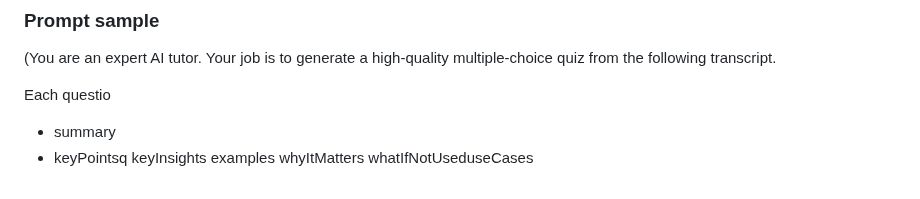
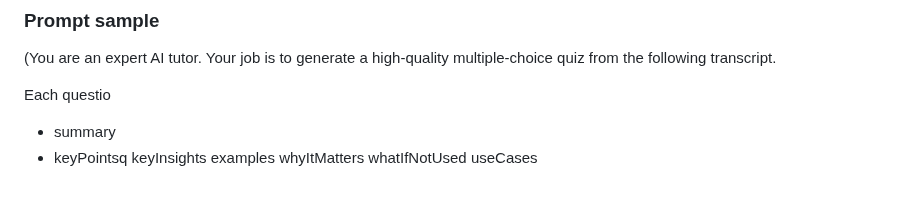
Before and after one commit to GHADY-MATTA/Tutoron-GPT, a Markdown page: README.md, the part around the change. GitHub-like rendering.

Commit message:
useCases

```diff
--- a/README.md
+++ b/README.md
@@ -162,4 +162,5 @@ Each questio
 keyInsights
 examples
 whyItMatters
-whatIfNotUseduseCases
+whatIfNotUsed
+useCases
```
